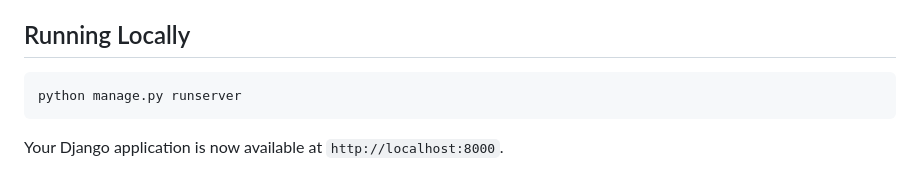
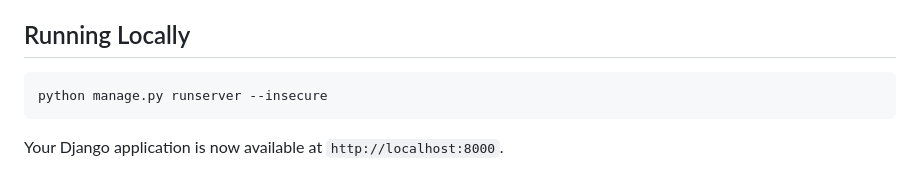
Before and after one commit to zzaizzai/django-vercel, a Markdown page: README.md, the part around the change. GitHub-like rendering.

Commit message:
css in vercel ok

````diff
--- a/README.md
+++ b/README.md
@@ -94,7 +94,7 @@ This example uses the Web Server Gateway Interface (WSGI) with Django to enable
 ## Running Locally
 
 ```bash
-python manage.py runserver
+python manage.py runserver --insecure
 ```
 
 Your Django application is now available at `http://localhost:8000`.
````
